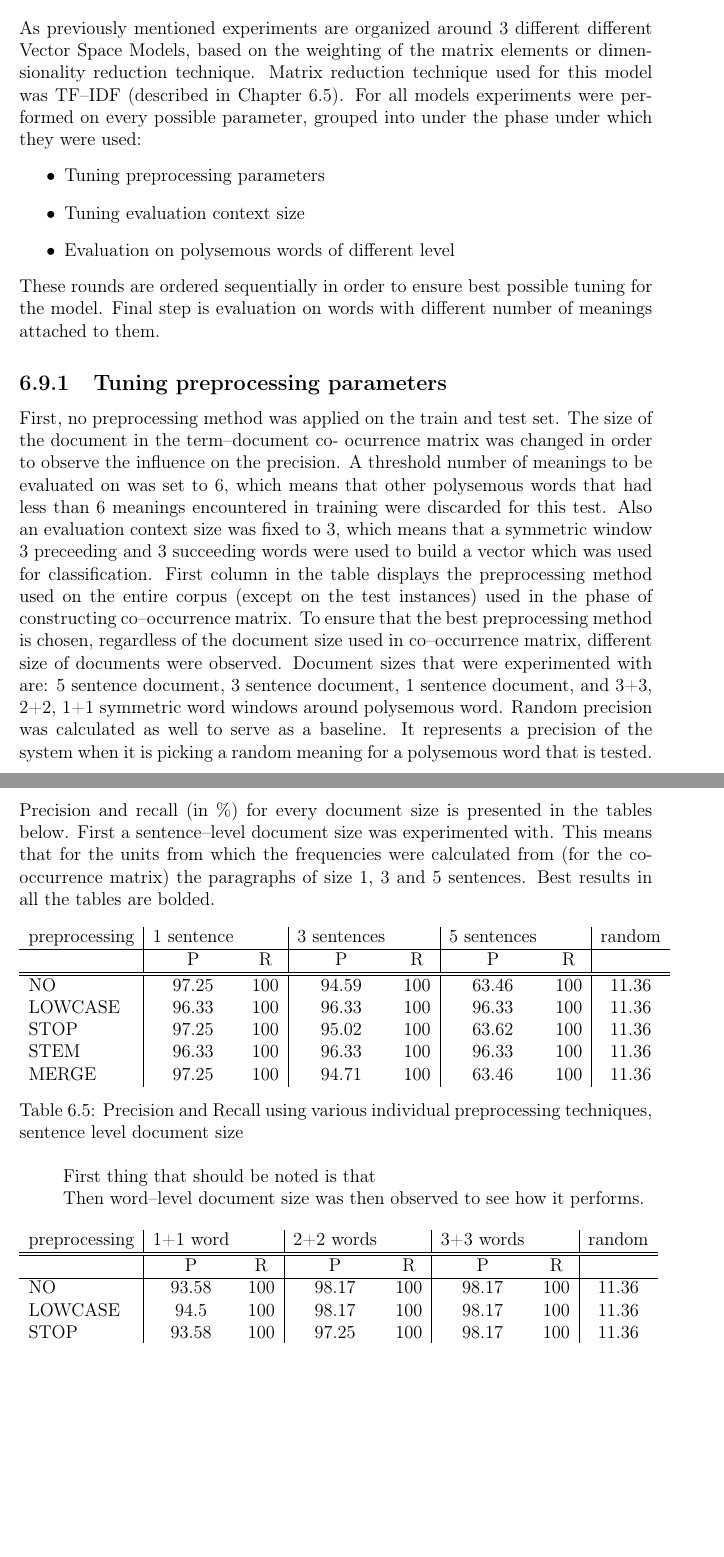
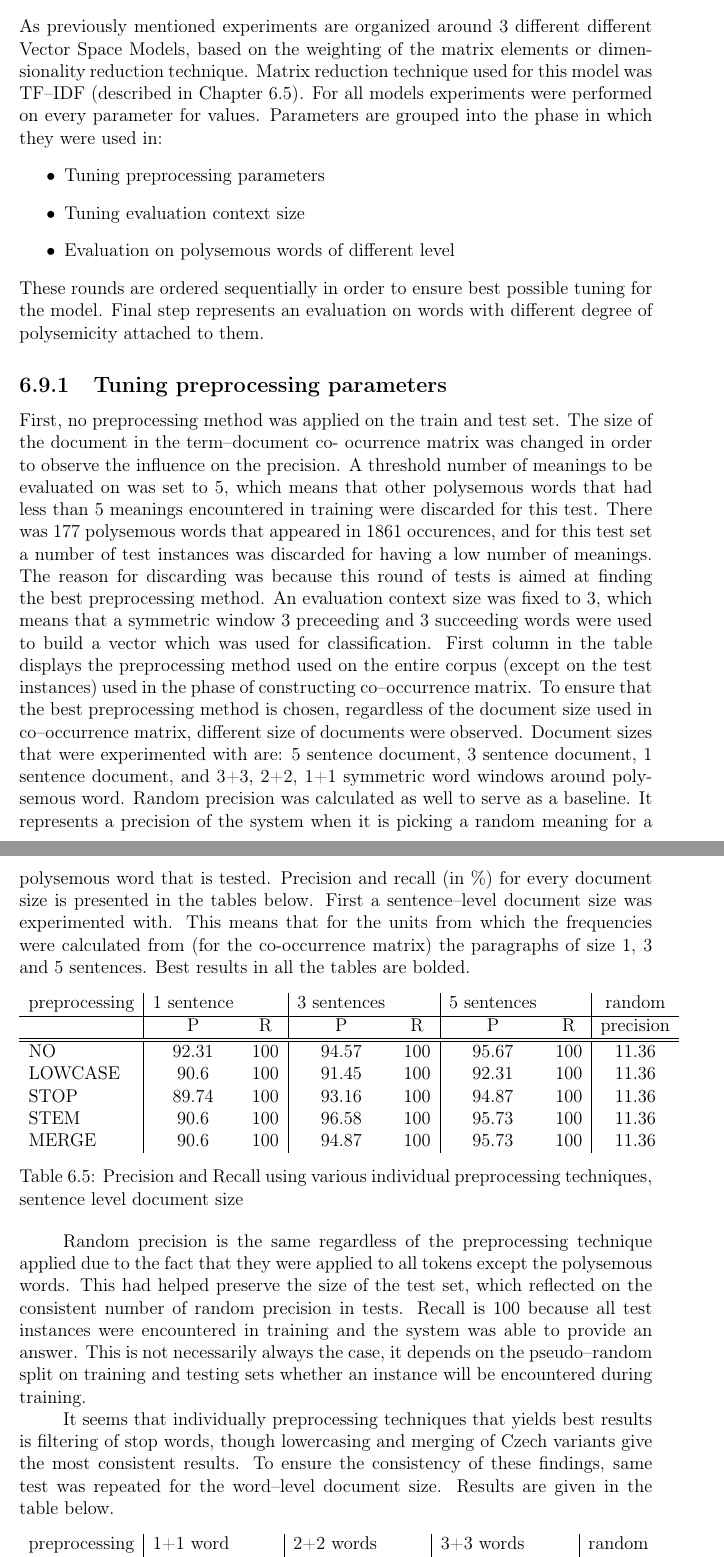
Before and after one commit to prodanovic/WSD-PDT, a LaTeX thesis (docs/prace.tex, which reads docs/chap6.tex): two parts of pages 44 and 45 of 62, joined at a grey line, cut so that both start at the same text, the shorter picture padded with empty space. Compiled offline with pdfLaTeX.

Commit message:
slightly changed experiments

```diff
--- a/docs/chap6.tex
+++ b/docs/chap6.tex
@@ -448,18 +448,20 @@ are taken into consideration.
 
 \section{TF--IDF experiments}
 As previously mentioned experiments are organized around 3 different different Vector Space Models,
-based on the weighting of the matrix elements or dimensionality reduction technique. Matrix reduction technique used for this model was TF--IDF (described in Chapter 6.5). For all models experiments were performed on every possible parameter, grouped into under the phase under which they were used:
+based on the weighting of the matrix elements or dimensionality reduction technique. Matrix reduction technique used for this model was TF--IDF (described in Chapter 6.5). For all models experiments were performed on every parameter for values. Parameters are grouped into the phase in which they were used in:
 \begin{itemize}
 \item Tuning preprocessing parameters
 \item Tuning evaluation context size
 \item Evaluation on polysemous words of different level
 \end{itemize}
 These rounds are ordered sequentially in order to ensure best possible tuning for the model. Final step
-is evaluation on  words with different number of meanings attached to them.
+represents an evaluation on words with different degree of polysemicity attached to them.
 
 \subsection{Tuning preprocessing parameters}
 First, no preprocessing method was applied on the train and test set. The size of the document in the term--document co-
-ocurrence matrix was changed in order to observe the influence on the precision. A threshold number of meanings to be evaluated on was set to 6, which means that other polysemous words that had less than 6 meanings encountered in training were discarded for this test. Also an evaluation context size was fixed to 3, which means that a symmetric window 3 preceeding and 3 succeeding words were used to build a vector which was used for classification. First column in the table displays the preprocessing method used on the entire corpus (except on the test instances) used in the phase of constructing co--occurrence matrix. To ensure that the best preprocessing method is chosen, regardless of the
+ocurrence matrix was changed in order to observe the influence on the precision. A threshold number of meanings to be evaluated on was set to 5, which means that other polysemous words that had less than 5 meanings encountered in training were discarded for this test. There was 177 polysemous words that appeared in 1861 occurences, and for this test set a number of test instances was discarded for having a
+low number of meanings. The reason for discarding was because this round of tests is aimed at finding the best preprocessing method.
+ An evaluation context size was fixed to 3, which means that a symmetric window 3 preceeding and 3 succeeding words were used to build a vector which was used for classification. First column in the table displays the preprocessing method used on the entire corpus (except on the test instances) used in the phase of constructing co--occurrence matrix. To ensure that the best preprocessing method is chosen, regardless of the
 document size used in co--occurrence matrix, different size of documents were observed. Document sizes that were
 experimented with are: 5 sentence document, 3 sentence document, 1 sentence document, and 3+3, 2+2, 1+1 symmetric word windows around polysemous word.
 Random precision was calculated as well to serve as a baseline. It represents a precision of the system when it is picking a random meaning for a polysemous word that is tested.
@@ -471,28 +473,28 @@ Best results in all the tables are bolded.
 \begin{tabular}{ l | c c | c c | c c | c}
    preprocessing &  1 sentence && 3 sentences && 5 sentences  && random\\
 \hline
-	& P  &  R & P  &  R & P  &  R &\\
+	& P  &  R & P  &  R & P  &  R & precision\\
 \hline\hline
-NO  & 97.25 & 100 & 94.59 & 100 & 63.46 & 100 &11.36 \\
-LOWCASE  & 96.33 & 100 & 96.33 & 100 & 96.33 & 100 & 11.36 \\
-STOP  & 97.25 & 100 & 95.02 & 100 & 63.62 & 100 & 11.36 \\
-STEM  & 96.33 & 100 & 96.33 & 100 & 96.33 & 100 & 11.36 \\
-MERGE  & 97.25 & 100 & 94.71 & 100 & 63.46 & 100 & 11.36 \\
+ NO  & 92.31 & 100 & 94.57 & 100 & 95.67 & 100  &11.36 \\
+LOWCASE  & 90.6 & 100 & 91.45 & 100 & 92.31 & 100 & 11.36 \\
+STOP  & 89.74 & 100 & 93.16 & 100 & 94.87 & 100 & 11.36 \\
+ STEM  & 90.6 & 100 & 96.58 & 100 & 95.73 & 100 & 11.36 \\
+ MERGE  & 90.6 & 100 & 94.87 & 100 & 95.73 & 100 & 11.36 \\
 \end{tabular}
 \caption{Precision and Recall using various individual preprocessing techniques, sentence level document size}
 \end{table}
 
-First thing that should be noted is that
+Random precision is the same regardless of the preprocessing technique applied due to the fact that
+they were applied to all tokens except the polysemous words. This had helped preserve the size of the
+test set, which reflected on the consistent number of random precision in tests. Recall is 100 because all test instances were encountered in training and the system was able to
+provide an answer. This is not necessarily always the case, it depends on the pseudo--random split on
+training and testing sets  whether an instance will be encountered during training.
 
-
-Then word--level document size was then observed to see how it performs.
+It seems that individually
+ preprocessing techniques that yields best results is filtering of stop words, though lowercasing and merging of Czech variants give the most consistent results. To ensure the consistency of these findings, same test was repeated for the word--level document size. Results are given in the table below.
 \begin{table}[h!]
 \begin{tabular}{ l | c c | c c | c c | c}
    preprocessing & 1+1 word && 2+2 words && 3+3 words  && random\\
 \hline\hline
 	& P  &  R & P  &  R & P  &  R &\\
 \hline
- NO  & 93.58 & 100 & 98.17 & 100 & 98.17 & 100 & 11.36 \\
-LOWCASE  & 94.5 & 100 & 98.17 & 100 & 98.17 & 100 & 11.36  \\
-STOP  & 93.58 & 100 & 97.25 & 100 & 98.17 & 100 & 11.36  \\
- STEM  & 93.58 & 100 & 98.17 & 100 & 97.25 & 100 & 11.36 \\
```
Also changed, not shown: docs/chap6.tex (14 more changed lines), 1 other file.
